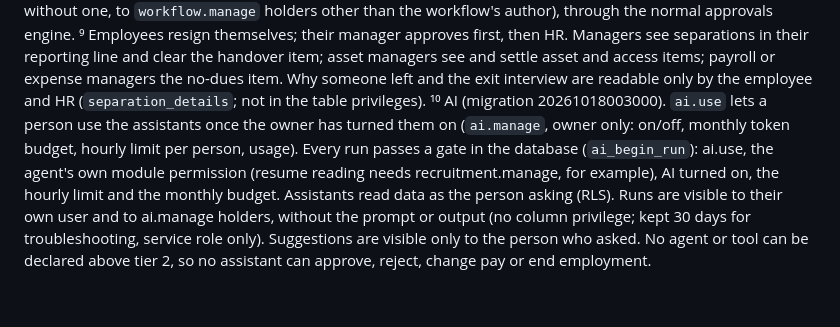
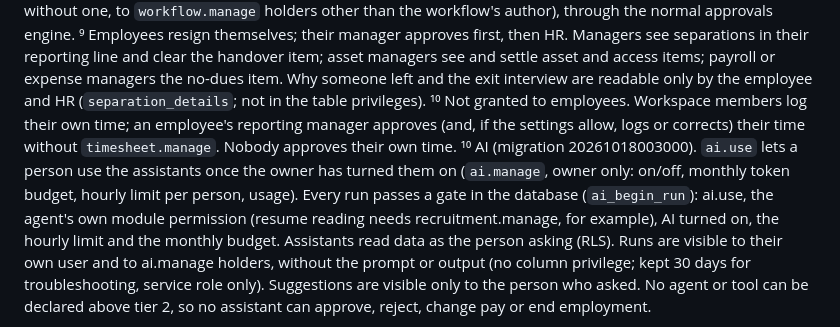
Before and after one commit to arcotikalyan-tech/peoplecore, a Markdown page: docs/05-permissions.md, the part around the change. Drawn GitHub-style; blank space fills up the shorter version.

Commit message:
Permissions doc: timesheet footnote
Co-Authored-By: Claude Opus 5.5 <noreply@anthropic.com>

```diff
--- a/docs/05-permissions.md
+++ b/docs/05-permissions.md
@@ -70,6 +70,7 @@ Roles are per-org and editable by org owners, except `owner`, which can't lose `
 ⁷ Managers and department heads assign training to people in their reporting line, see their progress and record completions for them without `learning.manage`. Employees enrol themselves in courses open for self-enrolment and see only their own learning.
 ⁸ Workflows run as the system, but they only do what their steps say (notify, create a task, assign a course, ask for an approval, wait). Approval steps go to the employee's manager (or, without one, to `workflow.manage` holders other than the workflow's author), through the normal approvals engine.
 ⁹ Employees resign themselves; their manager approves first, then HR. Managers see separations in their reporting line and clear the handover item; asset managers see and settle asset and access items; payroll or expense managers the no-dues item. Why someone left and the exit interview are readable only by the employee and HR (`separation_details`; not in the table privileges).
+¹⁰ Not granted to employees. Workspace members log their own time; an employee's reporting manager approves (and, if the settings allow, logs or corrects) their time without `timesheet.manage`. Nobody approves their own time.
 ¹⁰ AI (migration 20261018003000). `ai.use` lets a person use the assistants once the owner has turned them on (`ai.manage`, owner only: on/off, monthly token budget, hourly limit per person, usage). Every run passes a gate in the database (`ai_begin_run`): ai.use, the agent's own module permission (resume reading needs recruitment.manage, for example), AI turned on, the hourly limit and the monthly budget. Assistants read data as the person asking (RLS). Runs are visible to their own user and to ai.manage holders, without the prompt or output (no column privilege; kept 30 days for troubleshooting, service role only). Suggestions are visible only to the person who asked. No agent or tool can be declared above tier 2, so no assistant can approve, reject, change pay or end employment.
 
 Platform super-admins are **not** org members by default (tested). They manage tenants through `/platform`. Time-boxed support access will use an audited `member_roles.valid_until` grant; the mechanism exists and is tested, the support-access workflow is Phase 1b.
```
